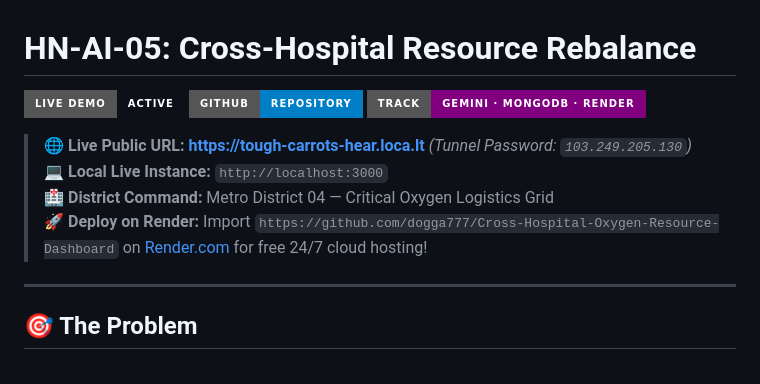
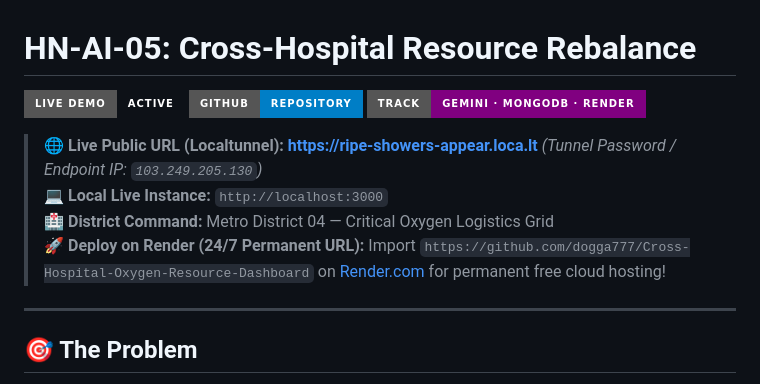
Before and after one commit to dogga777/Cross-Hospital-Oxygen-Resource-Dashboard, a Markdown page: README.md, the part around one of its changes. Rendered like a GitHub page; badges without logos.

Commit message:
docs: update live public tunnel URL

```diff
--- a/README.md
+++ b/README.md
@@ -4,10 +4,10 @@
 [![GitHub Repo](https://img.shields.io/badge/GitHub-Repository-blue?style=for-the-badge&logo=github)](https://github.com/dogga777/Cross-Hospital-Oxygen-Resource-Dashboard)
 [![Track](https://img.shields.io/badge/Track-Gemini%20·%20MongoDB%20·%20Render-purple?style=for-the-badge)](https://render.com)
 
-> 🌐 **Live Public URL:** **[https://tough-carrots-hear.loca.lt](https://tough-carrots-hear.loca.lt)** *(Tunnel Password: `103.249.205.130`)*
+> 🌐 **Live Public URL (Localtunnel):** **[https://ripe-showers-appear.loca.lt](https://ripe-showers-appear.loca.lt)** *(Tunnel Password / Endpoint IP: `103.249.205.130`)*
 > 💻 **Local Live Instance:** `http://localhost:3000`
 > 🏥 **District Command:** Metro District 04 &mdash; Critical Oxygen Logistics Grid
-> 🚀 **Deploy on Render:** Import `https://github.com/dogga777/Cross-Hospital-Oxygen-Resource-Dashboard` on [Render.com](https://dashboard.render.com/select-repo?type=web) for free 24/7 cloud hosting!
+> 🚀 **Deploy on Render (24/7 Permanent URL):** Import `https://github.com/dogga777/Cross-Hospital-Oxygen-Resource-Dashboard` on [Render.com](https://dashboard.render.com/select-repo?type=web) for permanent free cloud hosting!
 
 ---
 
```
Also changed, not shown: other parts of README.md (+1 -1 lines).
